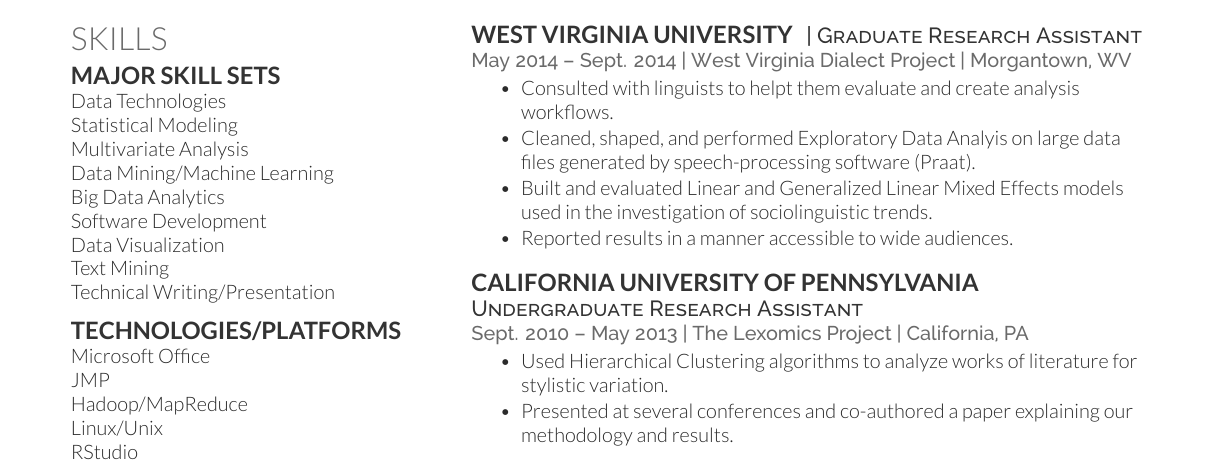
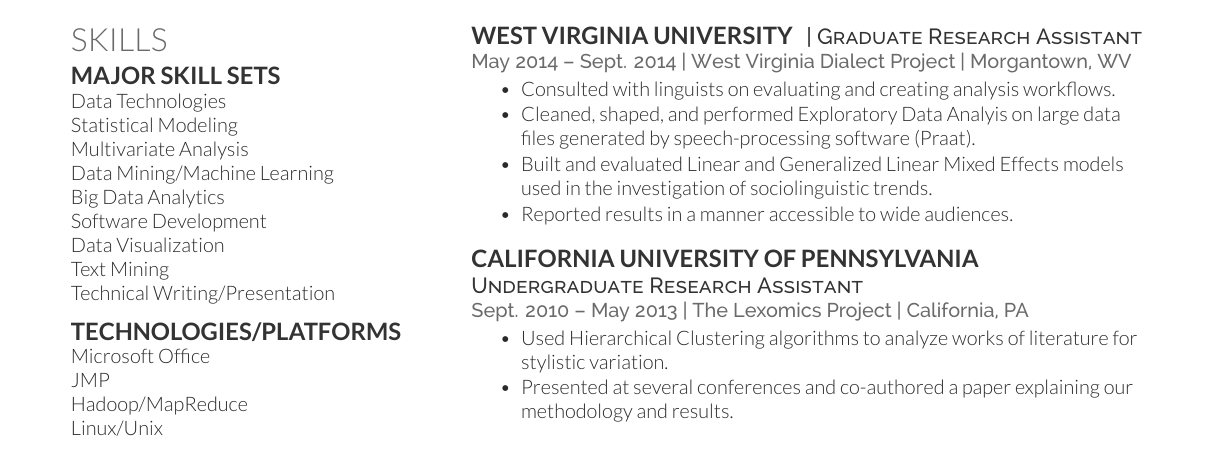
Before and after one commit to raffled/resume, a LaTeX CV (raffle_resume.tex): part of page 2 of 2 before the commit and part of the page after it, cut so that both start at the same text. The pictures show the PDF file raffle_resume.pdf that the author committed with the source.

Commit message:
corrected minor typo

```diff
--- a/raffle_resume.tex
+++ b/raffle_resume.tex
@@ -177,7 +177,7 @@
 \location{May 2014 – Sept. 2014 | West Virginia Dialect Project |
   Morgantown, WV}
 \begin{tightitemize}
-\item Consulted with linguists to helpt them evaluate and create analysis workflows.
+\item Consulted with linguists on evaluating and creating analysis workflows.
 \item Cleaned, shaped, and performed Exploratory Data Analyis on
   large data files generated by speech-processing software (Praat).
 \item Built and evaluated Linear and Generalized Linear Mixed Effects
```
Also changed, not shown: raffle_resume.pdf, 2 other files.
